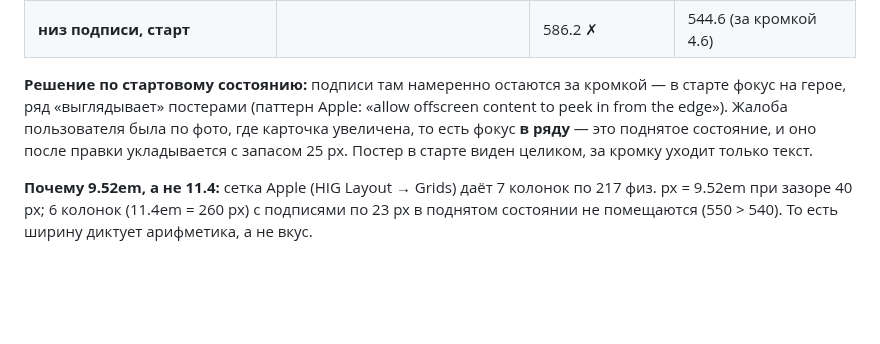
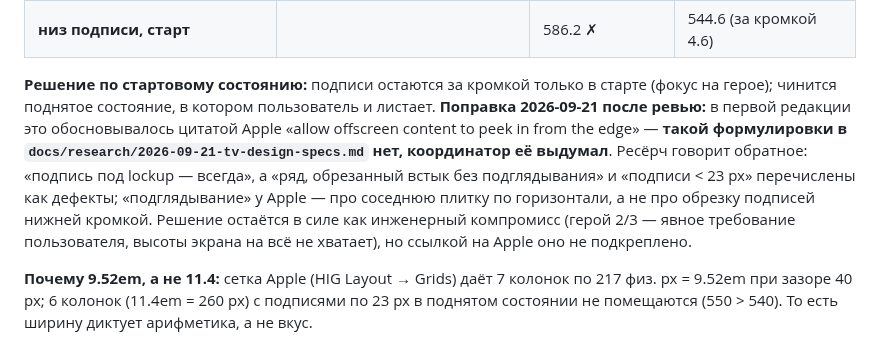
Before and after one commit to azarkostya/lumen-card, a Markdown page: docs/plans/2026-09-21-lumen-phase5-tv-fix.md, the part around the change. GitHub-like rendering; blank space fills up the shorter version.

Commit message:
docs: снята выдуманная цитата Apple в обосновании Task 51
Co-Authored-By: Claude Opus 5 <noreply@anthropic.com>

```diff
--- a/docs/plans/2026-09-21-lumen-phase5-tv-fix.md
+++ b/docs/plans/2026-09-21-lumen-phase5-tv-fix.md
@@ -147,7 +147,7 @@
 | **низ подписи, поднятое** | | **543.0** ✗ | **514.9** ✓ (запас 25) |
 | **низ подписи, старт** | | 586.2 ✗ | 544.6 (за кромкой 4.6) |
 
-**Решение по стартовому состоянию:** подписи там намеренно остаются за кромкой — в старте фокус на герое, ряд «выглядывает» постерами (паттерн Apple: «allow offscreen content to peek in from the edge»). Жалоба пользователя была по фото, где карточка увеличена, то есть фокус **в ряду** — это поднятое состояние, и оно после правки укладывается с запасом 25 px. Постер в старте виден целиком, за кромку уходит только текст.
+**Решение по стартовому состоянию:** подписи остаются за кромкой только в старте (фокус на герое); чинится поднятое состояние, в котором пользователь и листает. **Поправка 2026-09-21 после ревью:** в первой редакции это обосновывалось цитатой Apple «allow offscreen content to peek in from the edge» — **такой формулировки в `docs/research/2026-09-21-tv-design-specs.md` нет, координатор её выдумал**. Ресёрч говорит обратное: «подпись под lockup — всегда», а «ряд, обрезанный встык без подглядывания» и «подписи < 23 px» перечислены как дефекты; «подглядывание» у Apple — про соседнюю плитку по горизонтали, а не про обрезку подписей нижней кромкой. Решение остаётся в силе как инженерный компромисс (герой 2/3 — явное требование пользователя, высоты экрана на всё не хватает), но ссылкой на Apple оно не подкреплено.
 
 **Почему 9.52em, а не 11.4:** сетка Apple (HIG Layout → Grids) даёт 7 колонок по 217 физ. px = 9.52em при зазоре 40 px; 6 колонок (11.4em = 260 px) с подписями по 23 px в поднятом состоянии не помещаются (550 > 540). То есть ширину диктует арифметика, а не вкус.
 
```
